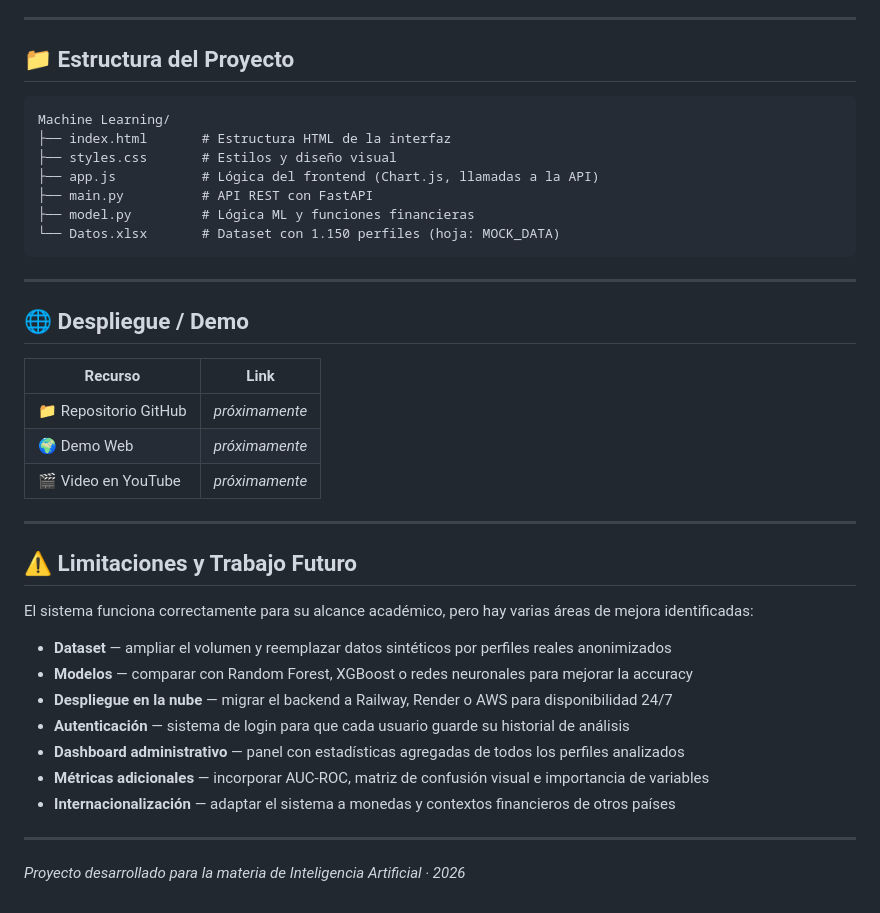
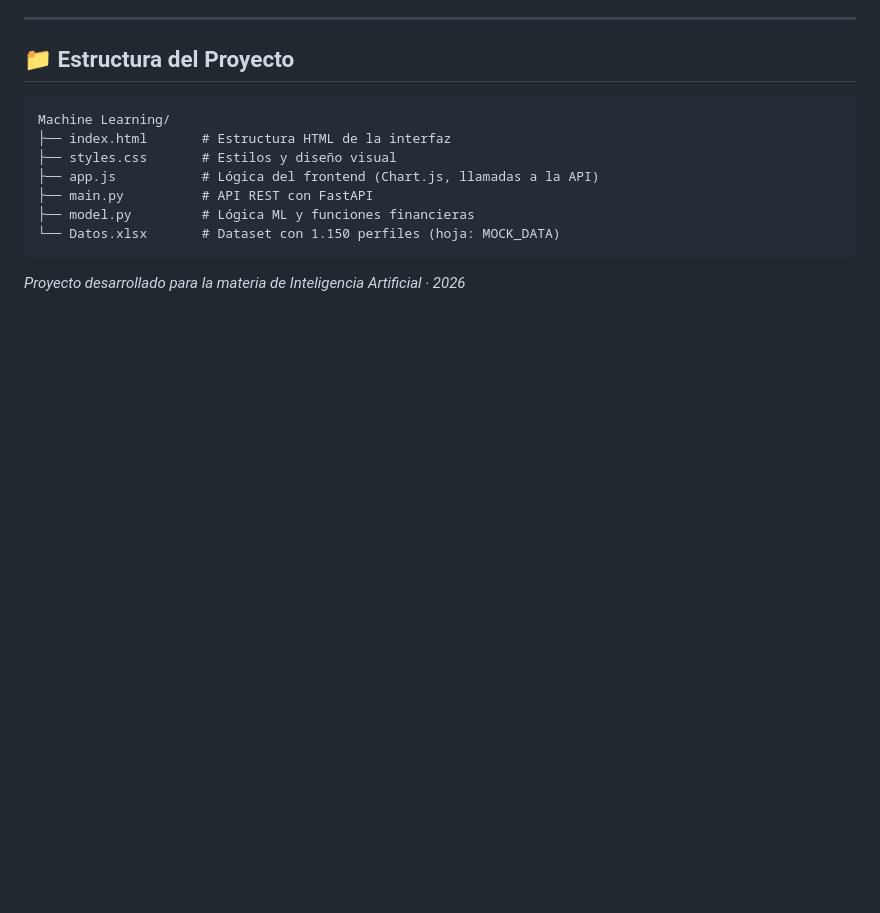
Before and after one commit to Lau1051/crediscore-ml, a Markdown page: README.md, the part around the change. Rendered like a GitHub page; blank space fills up the shorter version.

````diff
--- a/README.md
+++ b/README.md
@@ -234,30 +234,4 @@ Machine Learning/
 └── Datos.xlsx       # Dataset con 1.150 perfiles (hoja: MOCK_DATA)
 ```
 
----
-
-## 🌐 Despliegue / Demo
-
-| Recurso | Link |
-|---|---|
-| 📁 Repositorio GitHub | _próximamente_ |
-| 🌍 Demo Web | _próximamente_ |
-| 🎬 Video en YouTube | _próximamente_ |
-
----
-
-## ⚠️ Limitaciones y Trabajo Futuro
-
-El sistema funciona correctamente para su alcance académico, pero hay varias áreas de mejora identificadas:
-
-- **Dataset** — ampliar el volumen y reemplazar datos sintéticos por perfiles reales anonimizados
-- **Modelos** — comparar con Random Forest, XGBoost o redes neuronales para mejorar la accuracy
-- **Despliegue en la nube** — migrar el backend a Railway, Render o AWS para disponibilidad 24/7
-- **Autenticación** — sistema de login para que cada usuario guarde su historial de análisis
-- **Dashboard administrativo** — panel con estadísticas agregadas de todos los perfiles analizados
-- **Métricas adicionales** — incorporar AUC-ROC, matriz de confusión visual e importancia de variables
-- **Internacionalización** — adaptar el sistema a monedas y contextos financieros de otros países
-
----
-
 *Proyecto desarrollado para la materia de Inteligencia Artificial · 2026*
````
